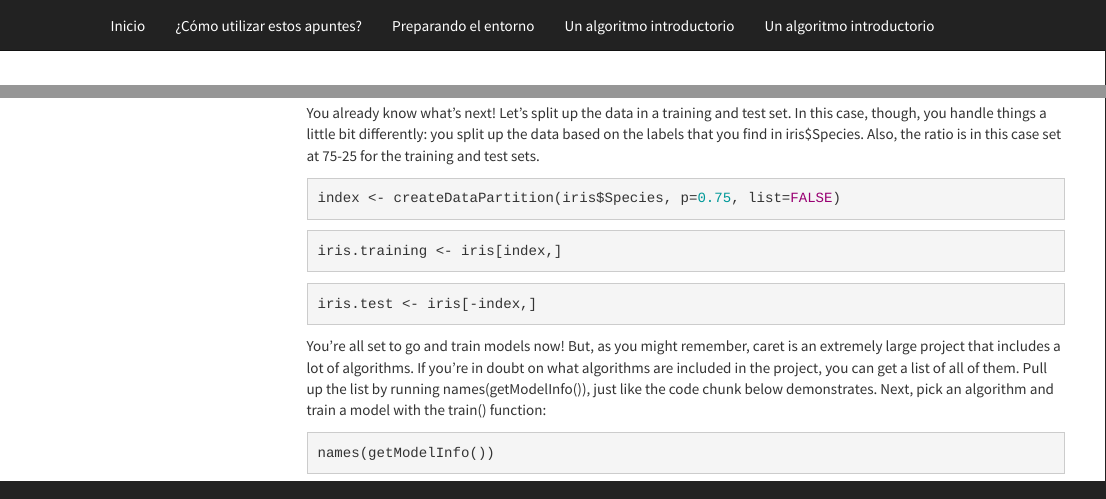
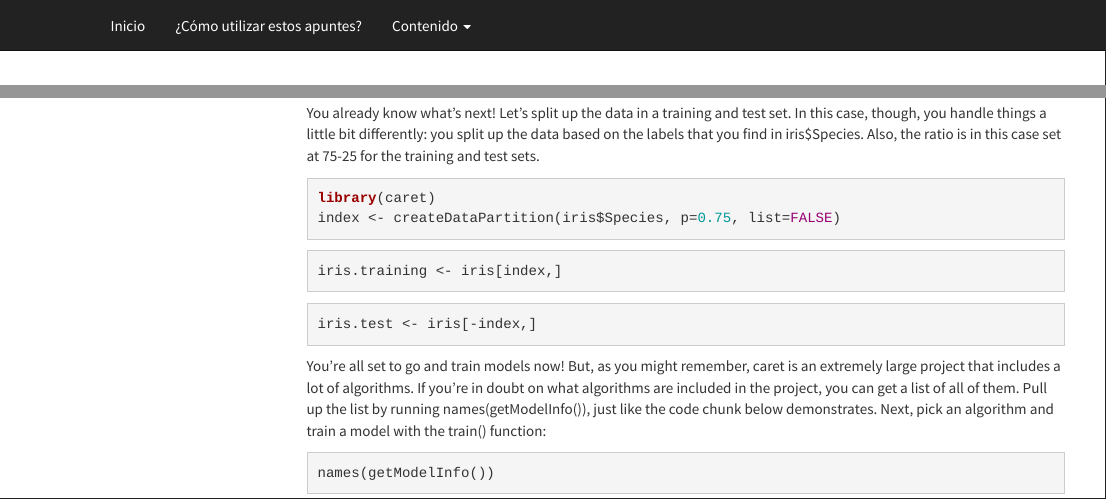
Before and after one commit to LuisEMendoza/ML-R, an R Markdown document (cap01.Rmd): the page in a window 1100 px wide, from its top, and a second part further down, joined at a grey line. Rendered offline with R 4.5, knitr and Pandoc, with nearby package versions; the code is not run, so its results and figures are left out; menus at the side of the page are left out.

Commit message:
Correcciones varias

````diff
--- a/_site.yml
+++ b/_site.yml
@@ -6,12 +6,12 @@ navbar:
       href: index.html
     - text: "¿Cómo utilizar estos apuntes?"
       href: Ayuda.html
-    - text: "Preparando el entorno"
-      href: cap00.html
-    - text: "Un algoritmo introductorio"
-      href: cap01.html
-    - text: "Un algoritmo introductorio"
-      href: cap01.html
+    - text: "Contenido"
+      menu:
+        - text: "Preparando el entorno"
+          href: cap00.html
+        - text: "Un algoritmo introductorio"
+          href: cap01.html
 output:
   html_document:
     theme: cosmo
--- a/cap01.Rmd
+++ b/cap01.Rmd
@@ -299,6 +299,7 @@ As you have done before, you can study the effect of the normalization, but you
 You already know what’s next! Let’s split up the data in a training and test set. In this case, though, you handle things a little bit differently: you split up the data based on the labels that you find in iris$Species. Also, the ratio is in this case set at 75-25 for the training and test sets.
 
 ```{r}
+library(caret)
 index <- createDataPartition(iris$Species, p=0.75, list=FALSE)
 ```
 
````
Also changed, not shown: 3 other files.
